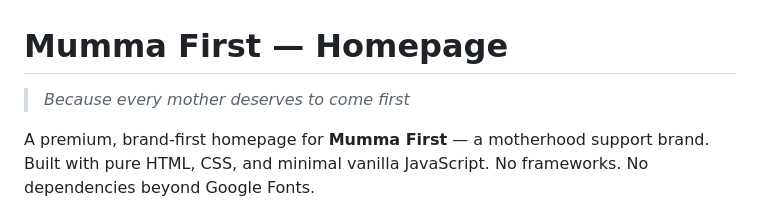
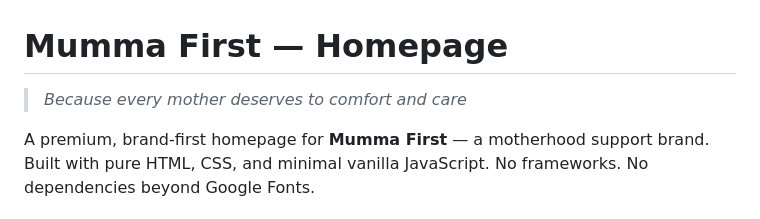
Before and after one commit to friendandfriends69-pixel/MummaFirst-, a Markdown page: README.md, the part around the change. GitHub-like rendering.

```diff
--- a/README.md
+++ b/README.md
@@ -1,6 +1,6 @@
 # Mumma First — Homepage
 
-> *Because every mother deserves to come first*
+> *Because every mother deserves to comfort and care*
 
 A premium, brand-first homepage for **Mumma First** — a motherhood support brand. Built with pure HTML, CSS, and minimal vanilla JavaScript. No frameworks. No dependencies beyond Google Fonts.
 
```
